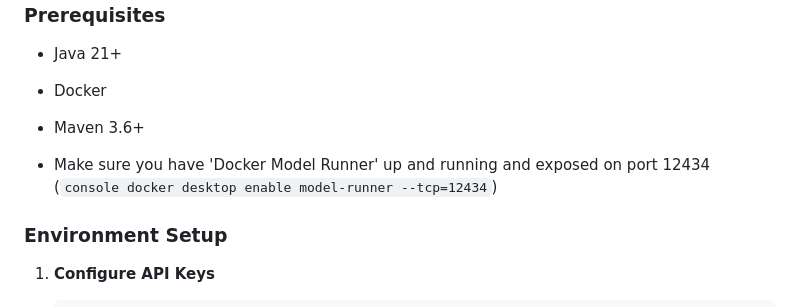
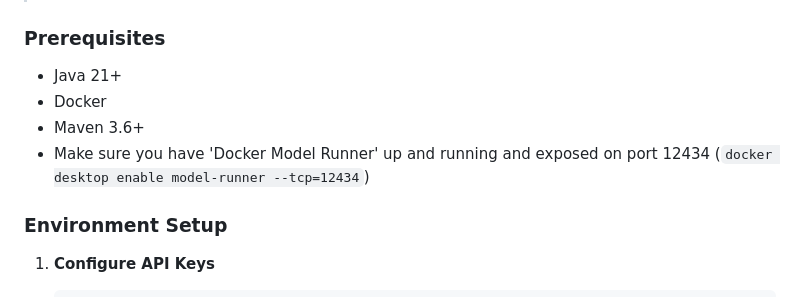
Before and after one commit to embabel/tripper, a Markdown page: README.md, the part around the change. GitHub-like rendering.

````diff
--- a/README.md
+++ b/README.md
@@ -53,8 +53,7 @@ It demonstrates the power of the [Embabel agent framework](https://www.github.co
 - Java 21+
 - Docker
 - Maven 3.6+
-
-- Make sure you have 'Docker Model Runner' up and running and exposed on port 12434 (```console docker desktop enable model-runner --tcp=12434```)
+- Make sure you have 'Docker Model Runner' up and running and exposed on port 12434 (```docker desktop enable model-runner --tcp=12434```)
 
 ### Environment Setup
 
````
